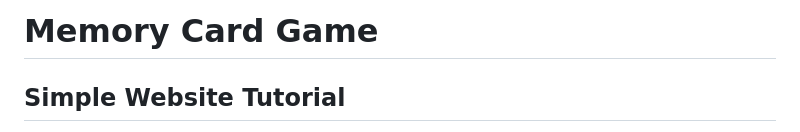
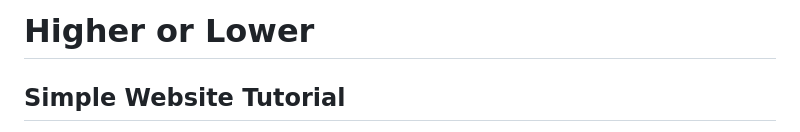
Before and after one commit to icspark-UHM/higher-or-lower-game, a Markdown page: README.md, the part around the change. Drawn GitHub-style.

```diff
--- a/README.md
+++ b/README.md
@@ -1,4 +1,4 @@
-# Memory Card Game
+# Higher or Lower
 
 ## Simple Website Tutorial
 
```
